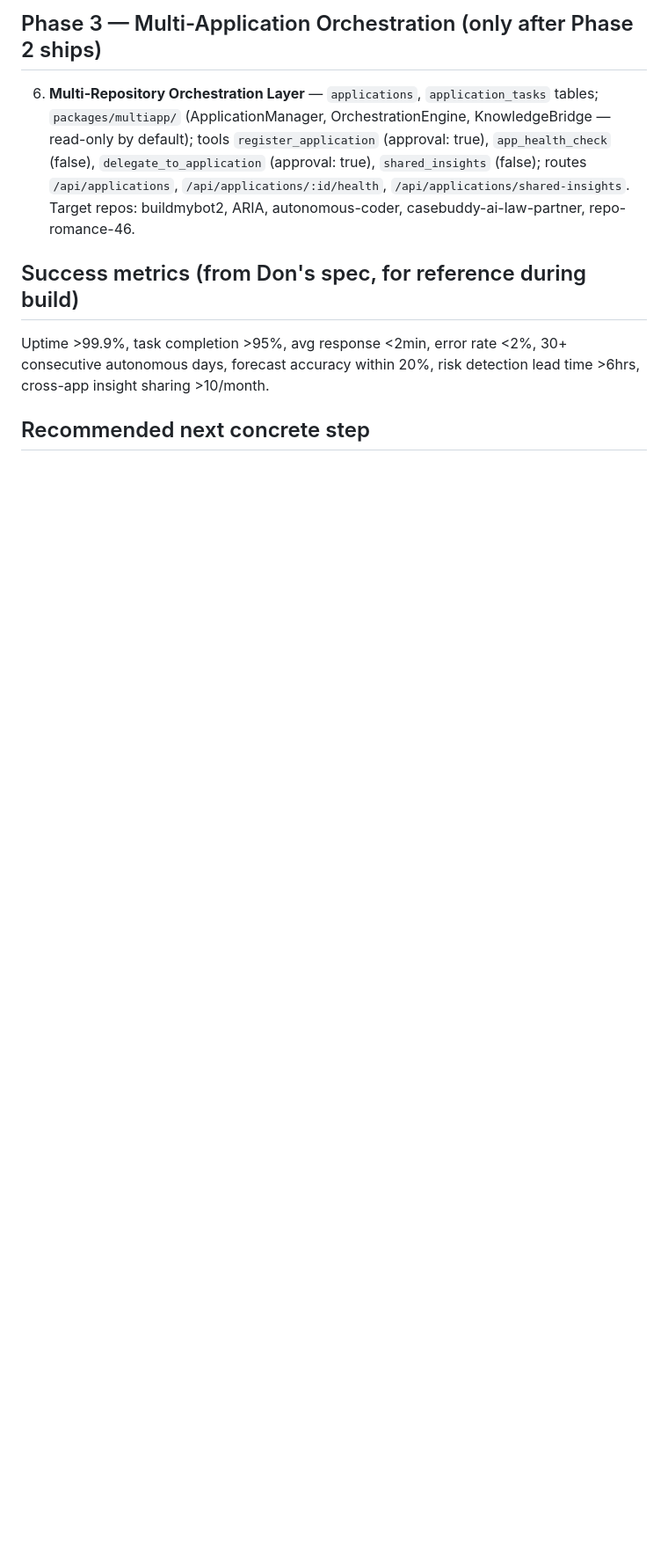
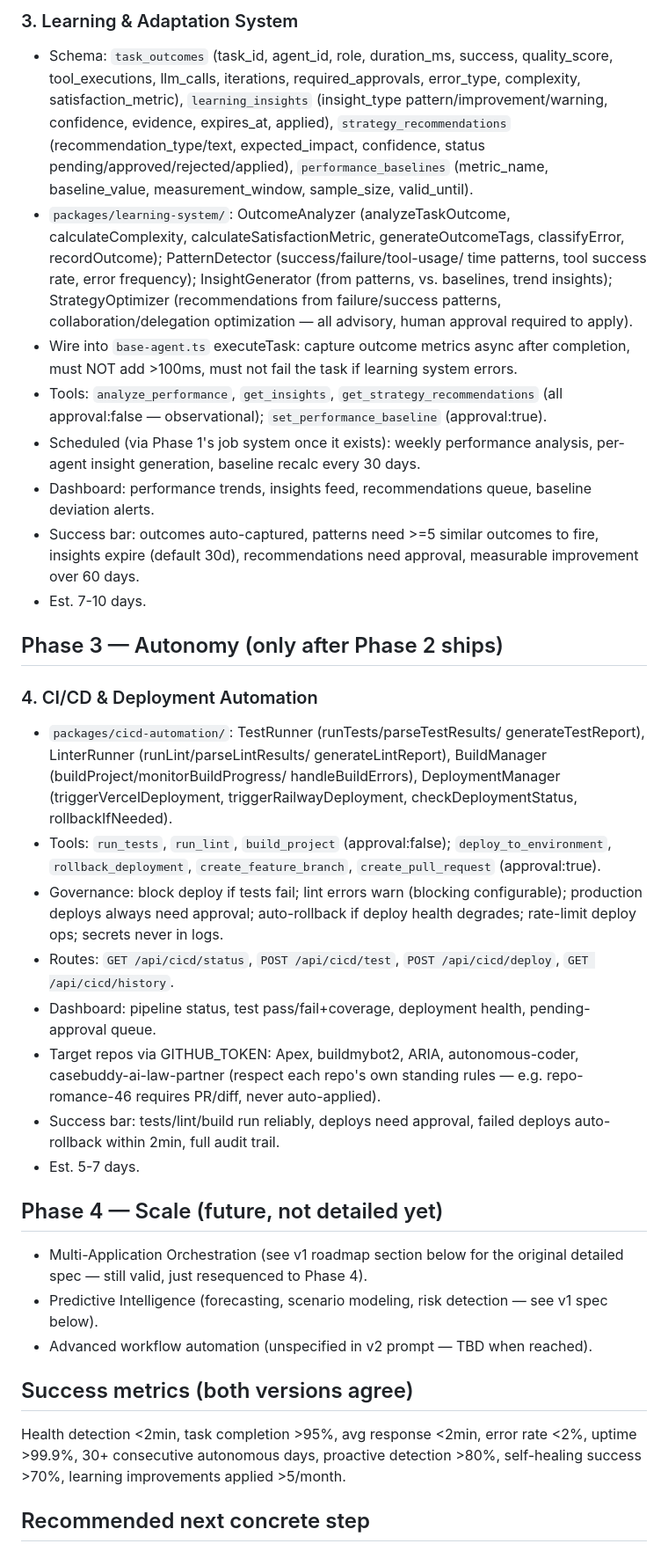
Before and after one commit to patriotnewsactivism/Apex, a Markdown page: ROADMAP.md, the part around one of its changes. Shown at 88% size. Drawn GitHub-style; blank space fills up the shorter version.

Commit message:
docs: update Apex roadmap to v2 priority order (Health Monitoring + Background Jobs -> Learning -> CI/CD -> Scale), per Don's refined Direct Path Forward

```diff
--- a/ROADMAP.md
+++ b/ROADMAP.md
@@ -64,17 +56,70 @@ moving to the next, per standing "vibe code to completion" discipline.
 
-## Phase 3 — Multi-Application Orchestration (only after Phase 2 ships)
-6. **Multi-Repository Orchestration Layer** — `applications`,
-   `application_tasks` tables; `packages/multiapp/` (ApplicationManager,
-   OrchestrationEngine, KnowledgeBridge — read-only by default); tools
-   `register_application` (approval: true), `app_health_check` (false),
-   `delegate_to_application` (approval: true), `shared_insights` (false);
-   routes `/api/applications`, `/api/applications/:id/health`,
-   `/api/applications/shared-insights`. Target repos: buildmybot2, ARIA,
-   autonomous-coder, casebuddy-ai-law-partner, repo-romance-46.
+### 3. Learning & Adaptation System
+- Schema: `task_outcomes` (task_id, agent_id, role, duration_ms, success,
+  quality_score, tool_executions, llm_calls, iterations, required_approvals,
+  error_type, complexity, satisfaction_metric), `learning_insights`
+  (insight_type pattern/improvement/warning, confidence, evidence, expires_at,
+  applied), `strategy_recommendations` (recommendation_type/text,
+  expected_impact, confidence, status pending/approved/rejected/applied),
+  `performance_baselines` (metric_name, baseline_value, measurement_window,
+  sample_size, valid_until).
+- `packages/learning-system/`: OutcomeAnalyzer (analyzeTaskOutcome,
+  calculateComplexity, calculateSatisfactionMetric, generateOutcomeTags,
+  classifyError, recordOutcome); PatternDetector (success/failure/tool-usage/
+  time patterns, tool success rate, error frequency); InsightGenerator
+  (from patterns, vs. baselines, trend insights); StrategyOptimizer
+  (recommendations from failure/success patterns, collaboration/delegation
+  optimization — all advisory, human approval required to apply).
+- Wire into `base-agent.ts` executeTask: capture outcome metrics async after
+  completion, must NOT add >100ms, must not fail the task if learning system
+  errors.
+- Tools: `analyze_performance`, `get_insights`, `get_strategy_recommendations`
+  (all approval:false — observational); `set_performance_baseline`
+  (approval:true).
+- Scheduled (via Phase 1's job system once it exists): weekly performance
+  analysis, per-agent insight generation, baseline recalc every 30 days.
+- Dashboard: performance trends, insights feed, recommendations queue,
+  baseline deviation alerts.
+- Success bar: outcomes auto-captured, patterns need >=5 similar outcomes to
+  fire, insights expire (default 30d), recommendations need approval,
+  measurable improvement over 60 days.
+- Est. 7-10 days.
 
-## Success metrics (from Don's spec, for reference during build)
-Uptime >99.9%, task completion >95%, avg response <2min, error rate <2%,
-30+ consecutive autonomous days, forecast accuracy within 20%, risk detection
-lead time >6hrs, cross-app insight sharing >10/month.
+## Phase 3 — Autonomy (only after Phase 2 ships)
+
+### 4. CI/CD & Deployment Automation
+- `packages/cicd-automation/`: TestRunner (runTests/parseTestResults/
+  generateTestReport), LinterRunner (runLint/parseLintResults/
+  generateLintReport), BuildManager (buildProject/monitorBuildProgress/
+  handleBuildErrors), DeploymentManager (triggerVercelDeployment,
+  triggerRailwayDeployment, checkDeploymentStatus, rollbackIfNeeded).
+- Tools: `run_tests`, `run_lint`, `build_project` (approval:false);
+  `deploy_to_environment`, `rollback_deployment`, `create_feature_branch`,
+  `create_pull_request` (approval:true).
+- Governance: block deploy if tests fail; lint errors warn (blocking
+  configurable); production deploys always need approval; auto-rollback if
+  deploy health degrades; rate-limit deploy ops; secrets never in logs.
+- Routes: `GET /api/cicd/status`, `POST /api/cicd/test`,
+  `POST /api/cicd/deploy`, `GET /api/cicd/history`.
+- Dashboard: pipeline status, test pass/fail+coverage, deployment health,
+  pending-approval queue.
+- Target repos via GITHUB_TOKEN: Apex, buildmybot2, ARIA, autonomous-coder,
+  casebuddy-ai-law-partner (respect each repo's own standing rules — e.g.
+  repo-romance-46 requires PR/diff, never auto-applied).
+- Success bar: tests/lint/build run reliably, deploys need approval, failed
+  deploys auto-rollback within 2min, full audit trail.
+- Est. 5-7 days.
+
+## Phase 4 — Scale (future, not detailed yet)
+- Multi-Application Orchestration (see v1 roadmap section below for the
+  original detailed spec — still valid, just resequenced to Phase 4).
+- Predictive Intelligence (forecasting, scenario modeling, risk detection —
+  see v1 spec below).
+- Advanced workflow automation (unspecified in v2 prompt — TBD when reached).
+
+## Success metrics (both versions agree)
+Health detection <2min, task completion >95%, avg response <2min, error rate
+<2%, uptime >99.9%, 30+ consecutive autonomous days, proactive detection >80%,
+self-healing success >70%, learning improvements applied >5/month.
 
 ## Recommended next concrete step
```
Also changed, not shown: other parts of ROADMAP.md (+77 -64 lines).
